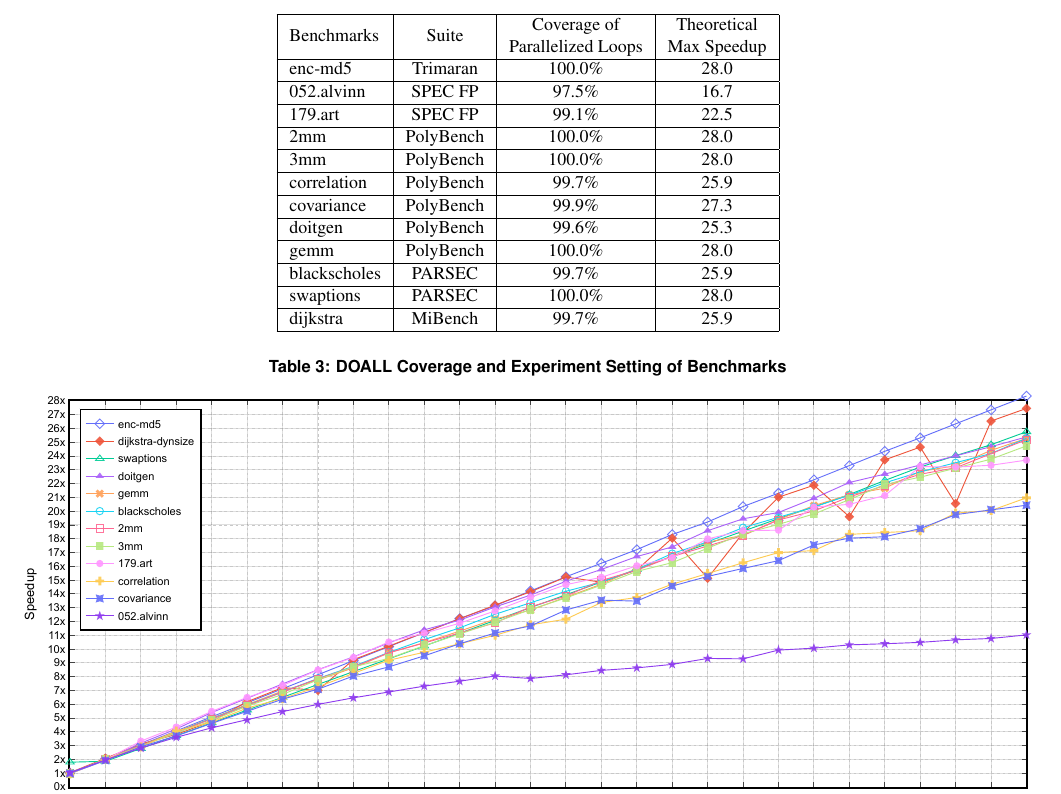
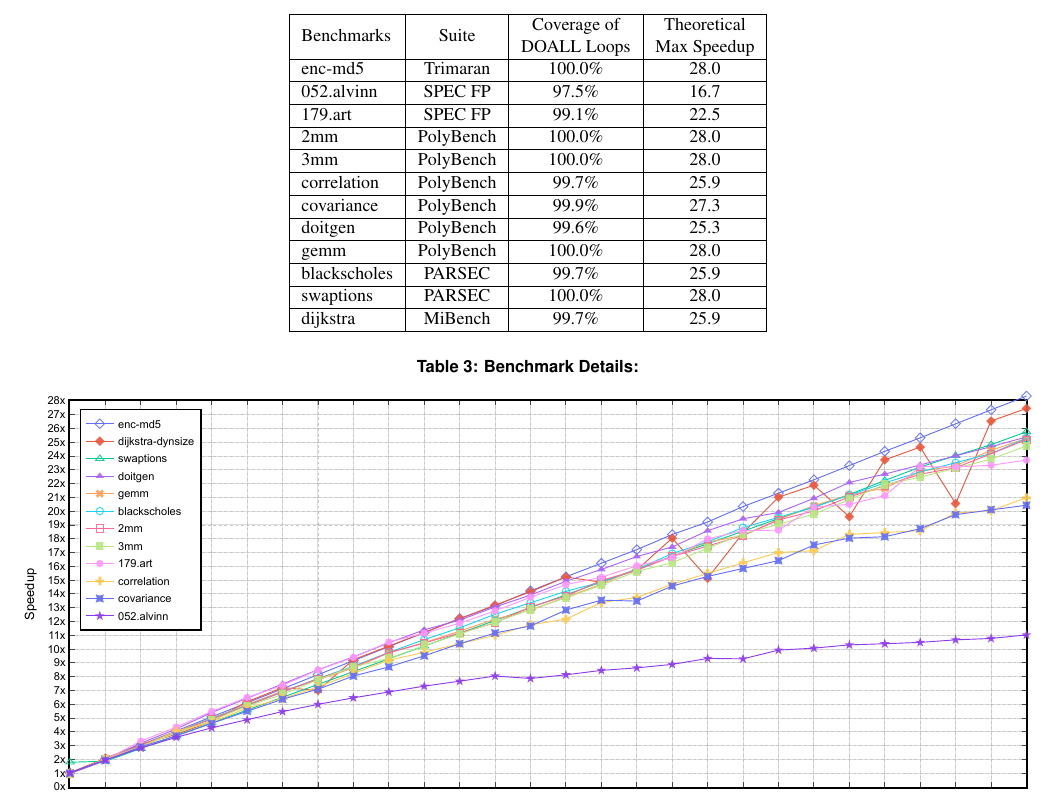
Before and after one commit to PrincetonUniversity/cpf, a LaTeX document (doc/paper.tex, which reads doc/evaluation.tex, doc/figures/benchmark-tab.tex): part of page 11 of 14, cut so that both start at the same text. Compiled offline with pdfLaTeX; a LaTeX package or settings file that is missing is left out.

Commit message:
update benchmark table

```diff
--- a/doc/evaluation.tex
+++ b/doc/evaluation.tex
@@ -25,10 +25,10 @@ sets.
 Each benchmark is profiled using a profiling input and all the following
 experiments are conducted using a different, larger testing input.
 
-\begin{table*}
+\begin{table*}[h]
   \include{figures/benchmark-tab}
   \caption{
-    DOALL Coverage and Experiment Setting of Benchmarks
+    Benchmark Details:
   }
   \label{tab:benchmark-list}
     \vspace{-5pt}
--- a/doc/figures/benchmark-tab.tex
+++ b/doc/figures/benchmark-tab.tex
@@ -3,7 +3,7 @@
 \centering
 \begin{tabular}{|l|c|c|c|}
 \hline
-Benchmarks & Suite & \makecell{Coverage of \\Parallelized Loops} & \makecell{Theoretical \\Max Speedup} \\ % & \makecell{Sequential \\Time}  & Arguments & Input    \\
+Benchmarks & Suite & \makecell{Coverage of \\DOALL Loops} & \makecell{Theoretical \\Max Speedup} \\ % & \makecell{Sequential \\Time}  & Arguments & Input    \\
 % enc-md5
 \hline
 enc-md5    & Trimaran & 100.0\% & 28.0  \\ % & 863.47  & 1000 & -  \\
```
